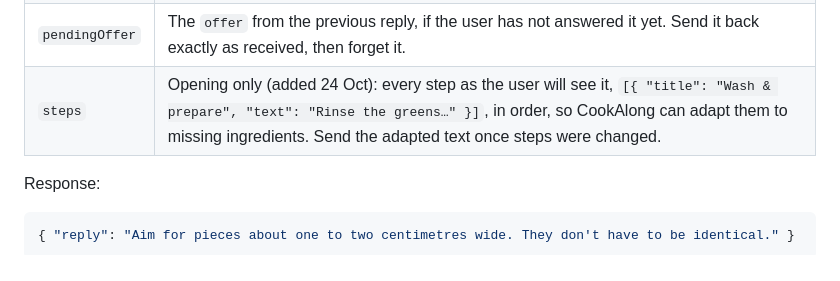
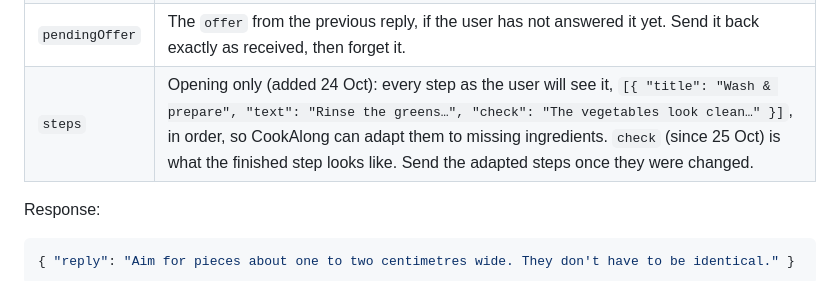
Before and after one commit to ChenHongshan333/CS3249-group-project, a Markdown page: docs/api.md, the part around the change. GitHub-like rendering.

Commit message:
Contract: send each step's check in the opening
Co-Authored-By: Claude Opus 5.5 <noreply@anthropic.com>

```diff
--- a/docs/api.md
+++ b/docs/api.md
@@ -39,7 +39,7 @@ Optional fields (added 23 Oct; requests without them still work):
 | `phase` | `"cooking"` (default) or `"opening"`, the short conversation before step 1. In the opening, `step` and `stepText` may be left out. |
 | `ingredients` | `[{ "name": "garlic", "ready": true }]`. `ready` is the tick on the Get ready screen. Since 24 Oct the cook must tick each ingredient or mark it "Don't have" before starting, so `ready: false` means they don't have it. In the opening, CookAlong only talks about ingredients that are not ready. Since 25 Oct a missing ingredient may also carry `use`, the substitute the cook picked on Get ready (`{ "name": "tomatoes", "ready": false, "use": "passata" }`); without `use` they are leaving it out. The steps are already adapted for these choices. Sent in both phases, so answers while cooking don't bring a missing ingredient back. |
 | `pendingOffer` | The `offer` from the previous reply, if the user has not answered it yet. Send it back exactly as received, then forget it. |
-| `steps` | Opening only (added 24 Oct): every step as the user will see it, `[{ "title": "Wash & prepare", "text": "Rinse the greens…" }]`, in order, so CookAlong can adapt them to missing ingredients. Send the adapted text once steps were changed. |
+| `steps` | Opening only (added 24 Oct): every step as the user will see it, `[{ "title": "Wash & prepare", "text": "Rinse the greens…", "check": "The vegetables look clean…" }]`, in order, so CookAlong can adapt them to missing ingredients. `check` (since 25 Oct) is what the finished step looks like. Send the adapted steps once they were changed. |
 
 Response:
 
```
